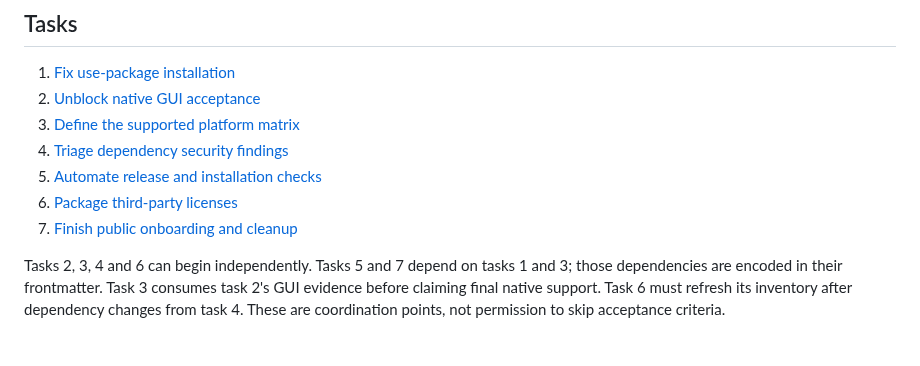
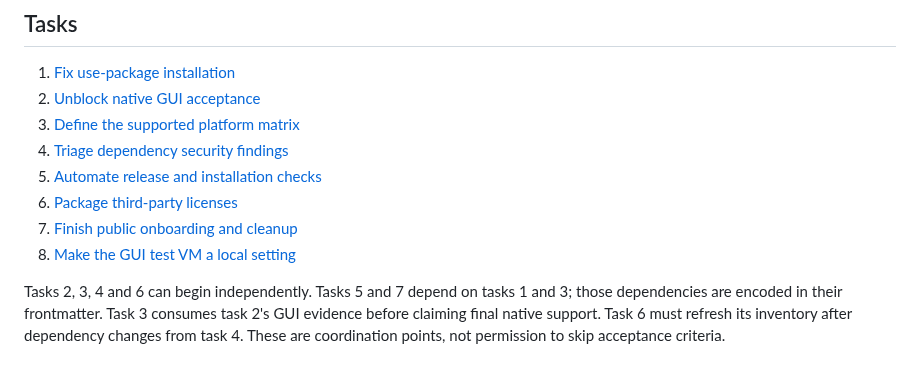
Before and after one commit to antonhibl/portal, a Markdown page: tasks/04-public-release-readiness/README.md, the part around the change. GitHub-like rendering.

Commit message:
Add task: make the GUI test VM a local setting

```diff
--- a/tasks/04-public-release-readiness/README.md
+++ b/tasks/04-public-release-readiness/README.md
@@ -15,6 +15,7 @@ certify release readiness. Commit-history cleanup is outside scope.
 5. [Automate release and installation checks](05-automate-release-and-installation-checks.md)
 6. [Package third-party licenses](06-package-third-party-licenses.md)
 7. [Finish public onboarding and cleanup](07-finish-public-onboarding-and-cleanup.md)
+8. [Make the GUI test VM a local setting](08-make-the-gui-test-vm-a-local-setting.md)
 
 Tasks 2, 3, 4 and 6 can begin independently. Tasks 5 and 7 depend on tasks 1 and 3;
 those dependencies are encoded in their frontmatter. Task 3 consumes task 2's
```
Also changed, not shown: tasks/04-public-release-readiness/08-make-the-gui-test-vm-a-local-setting.md (added, +32 -0 lines).
